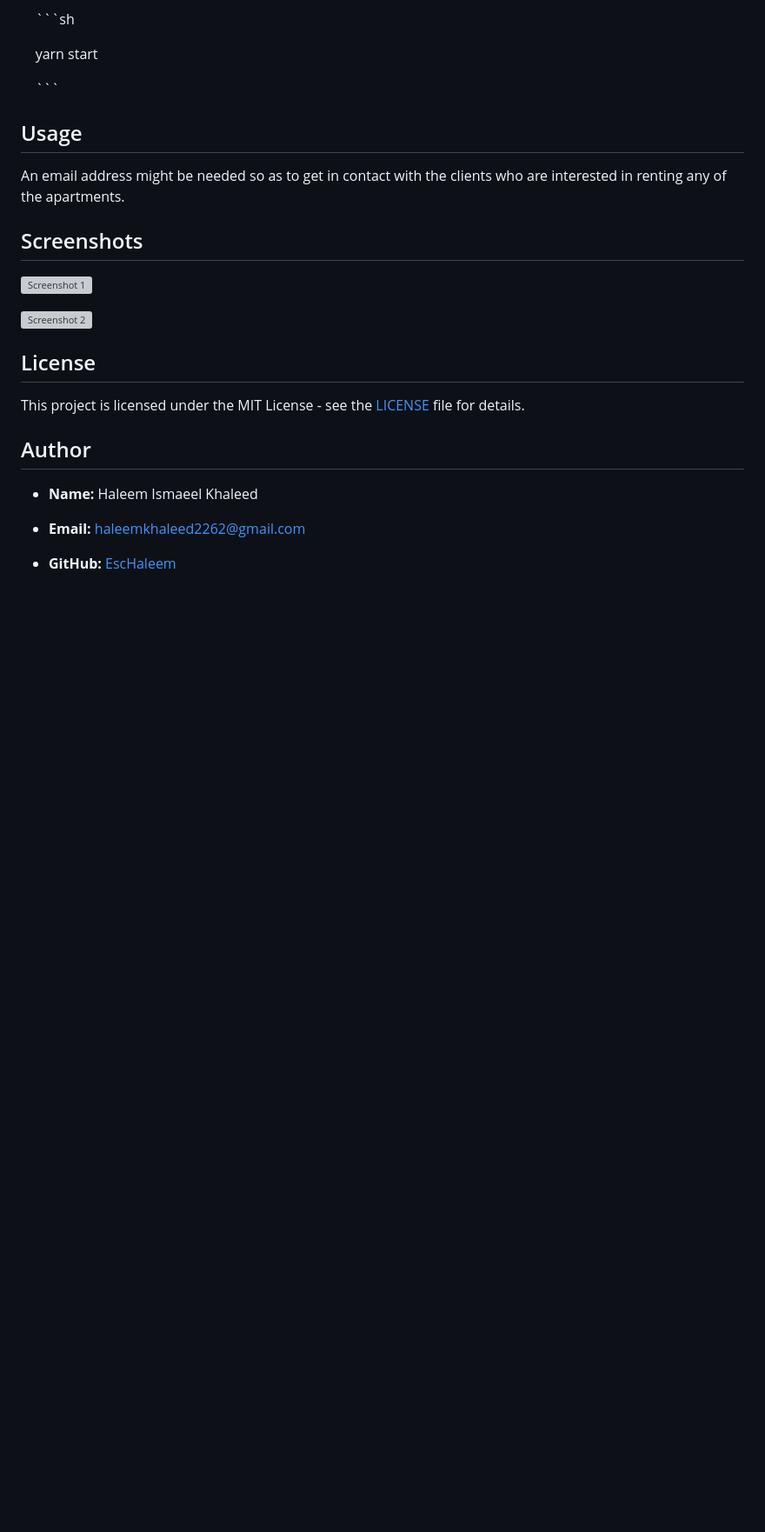
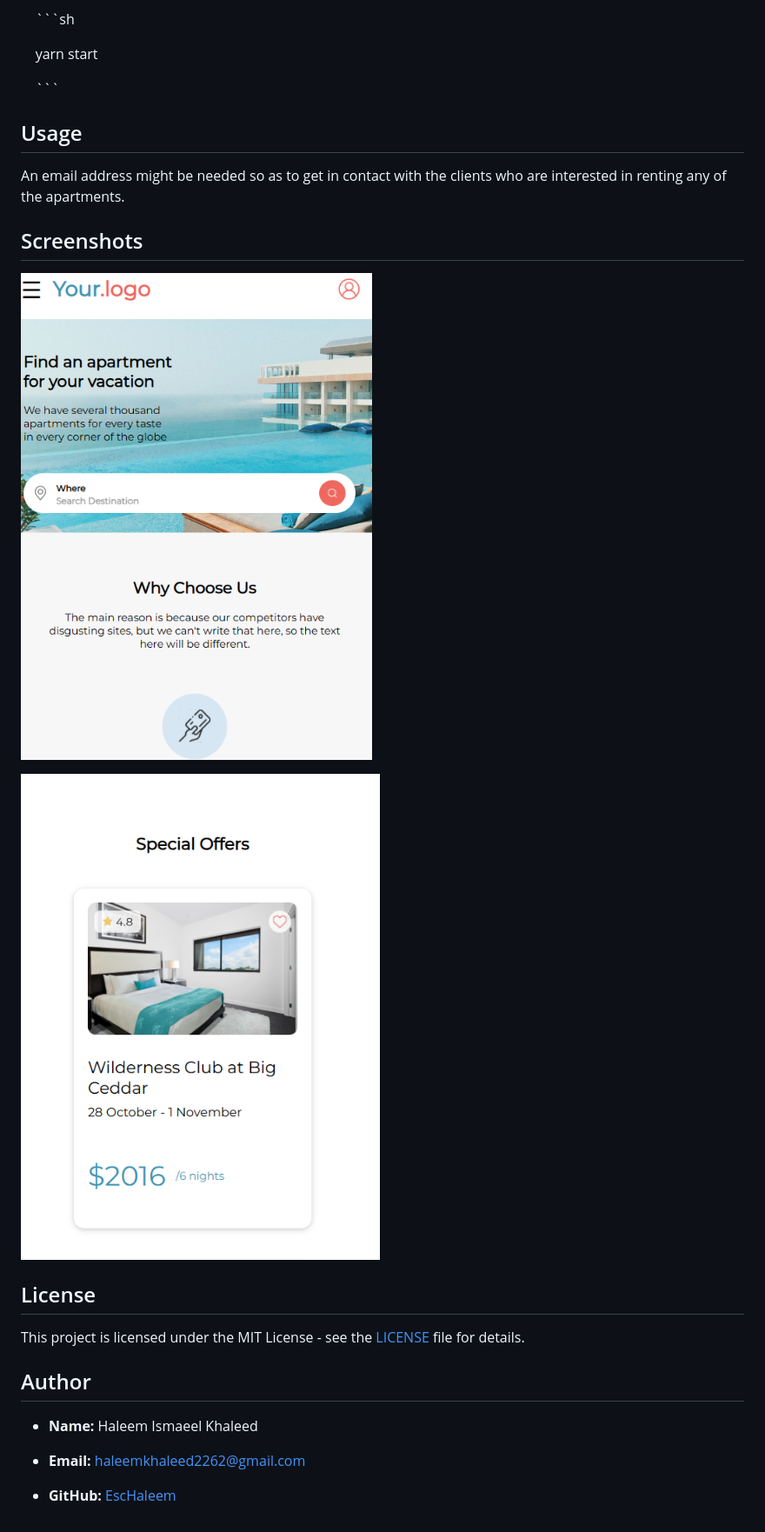
Before and after one commit to EscHaleem/Hotel-Website, a Markdown page: README.md, the part around the change printed below. Shown: that part at 87% size. GitHub-like rendering; pictures changed too: assets/Screenshot 2024-11-14 162107.png (added), assets/Screenshot 2024-11-14 162224.png (added); blank space fills up the shorter version; grey boxes are pictures that could not be loaded.

```diff
--- a/README.md
+++ b/README.md
@@ -104,9 +104,9 @@ An email address might be needed so as to get in contact with the clients who ar
 
 ## Screenshots
 
-![Screenshot 1](assets/)
+![Screenshot 1](assets/Screenshot%202024-11-14%20162107.png)
 
-![Screenshot 2](assets/)
+![Screenshot 2](assets/Screenshot%202024-11-14%20162224.png)
 
 ## License
 
```
Also changed, not shown: other parts of README.md (+2 -2 lines), 2 other files.
